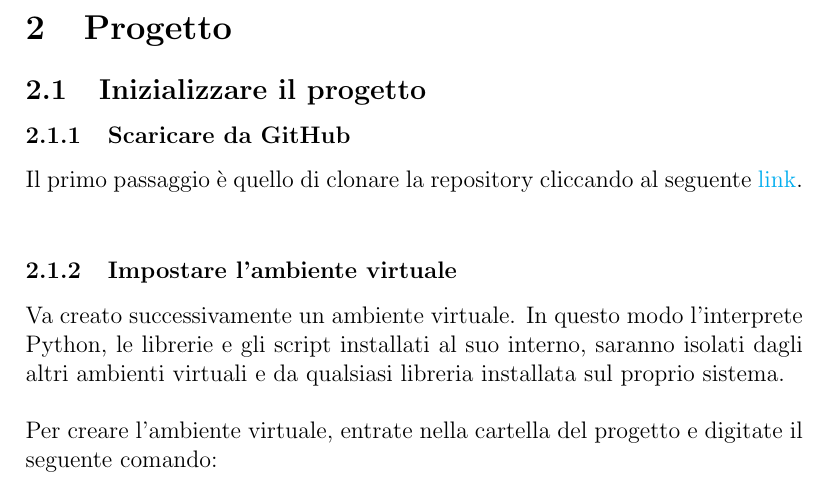
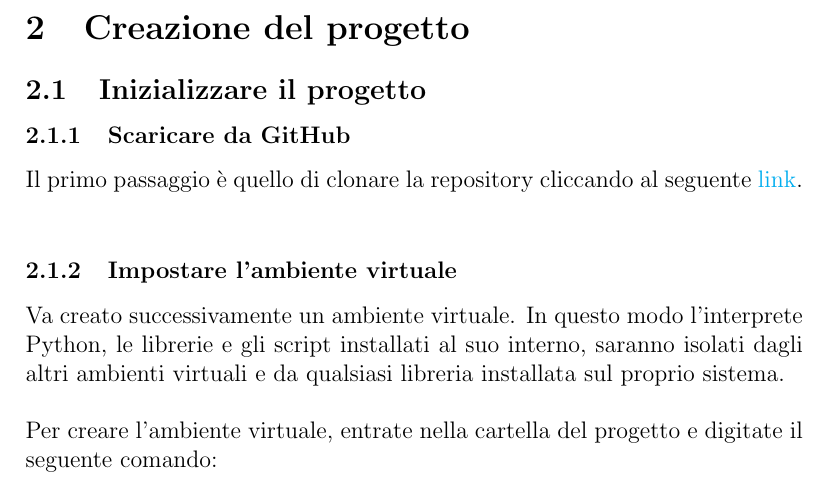
Before and after one commit to Stefano-Labianca/smart-energy-controller, a LaTeX document (docs/relazione.tex): part of page 4 of 9, cut at the place of the change. Compiled offline with pdfLaTeX.

Commit message:
New title

```diff
--- a/docs/relazione.tex
+++ b/docs/relazione.tex
@@ -78,7 +78,7 @@ i seguenti task:
       \item Ottenere tutti quei dispositivi che rispettano certi vincoli di consumo energetico.
 \end{enumerate}
 
-\section{Progetto}
+\section{Creazione del progetto}
 
 \subsection{Inizializzare il progetto}
 
```
Also changed, not shown: docs/relazione.pdf, 6 other files.
